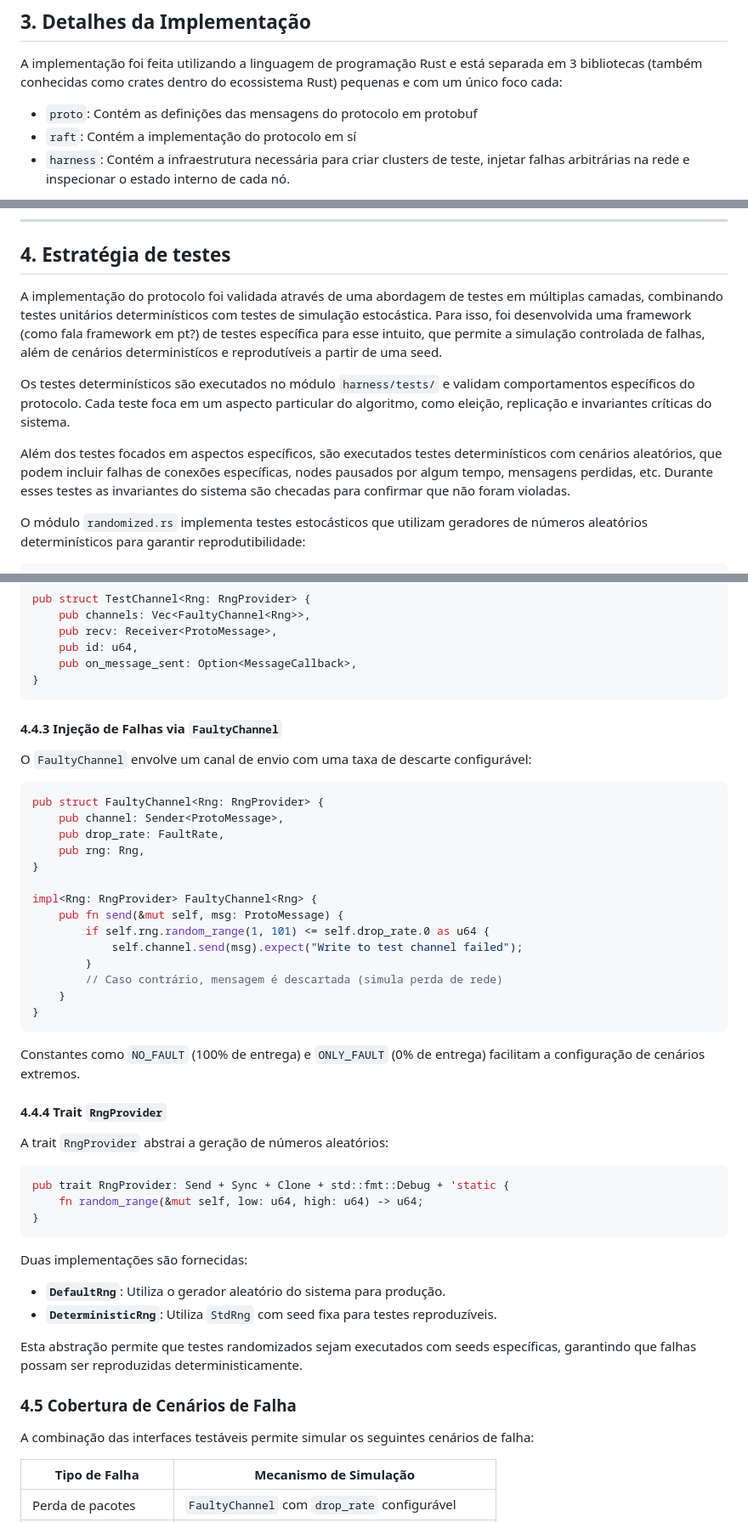
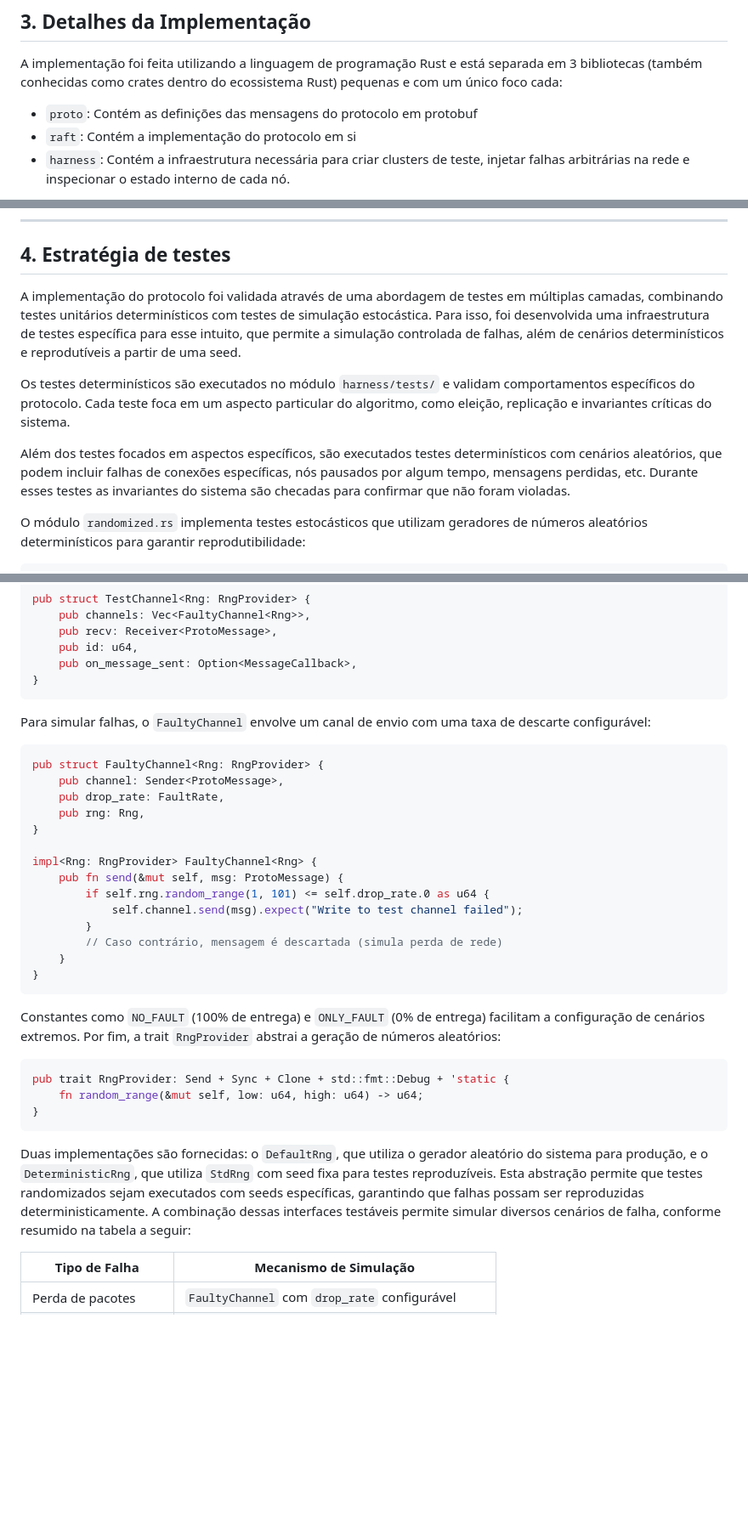
Before and after one commit to eduardorittner/rafty, a Markdown page: RELATORIO.md, 3 parts joined by grey strips. Shown at 85% size. GitHub-like rendering; blank space fills up the shorter version.

````diff
--- a/RELATORIO.md
+++ b/RELATORIO.md
@@ -63,7 +59,7 @@ A formulação matemática do Raft garante as seguintes propriedades críticas:
 A implementação foi feita utilizando a linguagem de programação Rust e está separada em 3 bibliotecas (também conhecidas como crates dentro do ecossistema Rust) pequenas e com um único foco cada:
 
 - `proto`: Contém as definições das mensagens do protocolo em protobuf
-- `raft`: Contém a implementação do protocolo em sí
+- `raft`: Contém a implementação do protocolo em si
 - `harness`: Contém a infraestrutura necessária para criar clusters de teste, injetar falhas arbitrárias na rede e inspecionar o estado interno de cada nó.
 
 O núcleo da implementação é estruturado como uma **máquina de estados finita** que processa mensagens de forma determinística. A estrutura central é a estrutura de dados `Node<Store, Chan, Rng>`, parametrizada por três tipos genéricos para armazenamento, comunicação com outros nós e geração de valores aleatórios que permitem injeção de dependências e falhas para teste:
@@ -320,11 +270,11 @@ Este ambiente de execução permite:
 
 ## 4. Estratégia de testes
 
-A implementação do protocolo foi validada através de uma abordagem de testes em múltiplas camadas, combinando testes unitários determinísticos com testes de simulação estocástica. Para isso, foi desenvolvida uma framework (como fala framework em pt?) de testes específica para esse intuito, que permite a simulação controlada de falhas, além de cenários deterministícos e reprodutíveis a partir de uma seed.
+A implementação do protocolo foi validada através de uma abordagem de testes em múltiplas camadas, combinando testes unitários determinísticos com testes de simulação estocástica. Para isso, foi desenvolvida uma infraestrutura de testes específica para esse intuito, que permite a simulação controlada de falhas, além de cenários determinísticos e reprodutíveis a partir de uma seed.
 
 Os testes determinísticos são executados no módulo `harness/tests/` e validam comportamentos específicos do protocolo. Cada teste foca em um aspecto particular do algoritmo, como eleição, replicação e invariantes críticas do sistema.
 
-Além dos testes focados em aspectos específicos, são executados testes determinísticos com cenários aleatórios, que podem incluir falhas de conexões específicas, nodes pausados por algum tempo, mensagens perdidas, etc. Durante esses testes as invariantes do sistema são checadas para confirmar que não foram violadas.
+Além dos testes focados em aspectos específicos, são executados testes determinísticos com cenários aleatórios, que podem incluir falhas de conexões específicas, nós pausados por algum tempo, mensagens perdidas, etc. Durante esses testes as invariantes do sistema são checadas para confirmar que não foram violadas.
 
 O módulo `randomized.rs` implementa testes estocásticos que utilizam geradores de números aleatórios determinísticos para garantir reprodutibilidade:
 
@@ -398,9 +338,7 @@ pub struct TestChannel<Rng: RngProvider> {
 }
 ```
 
-#### 4.4.3 Injeção de Falhas via `FaultyChannel`
-
-O `FaultyChannel` envolve um canal de envio com uma taxa de descarte configurável:
+Para simular falhas, o `FaultyChannel` envolve um canal de envio com uma taxa de descarte configurável:
 
 ```rust
 pub struct FaultyChannel<Rng: RngProvider> {
@@ -419,11 +357,7 @@ impl<Rng: RngProvider> FaultyChannel<Rng> {
 }
 ```
 
-Constantes como `NO_FAULT` (100% de entrega) e `ONLY_FAULT` (0% de entrega) facilitam a configuração de cenários extremos.
-
-#### 4.4.4 Trait `RngProvider`
-
-A trait `RngProvider` abstrai a geração de números aleatórios:
+Constantes como `NO_FAULT` (100% de entrega) e `ONLY_FAULT` (0% de entrega) facilitam a configuração de cenários extremos. Por fim, a trait `RngProvider` abstrai a geração de números aleatórios:
 
 ```rust
 pub trait RngProvider: Send + Sync + Clone + std::fmt::Debug + 'static {
@@ -431,16 +365,7 @@ pub trait RngProvider: Send + Sync + Clone + std::fmt::Debug + 'static {
 }
 ```
 
-Duas implementações são fornecidas:
-
-- **`DefaultRng`**: Utiliza o gerador aleatório do sistema para produção.
-- **`DeterministicRng`**: Utiliza `StdRng` com seed fixa para testes reproduzíveis.
-
-Esta abstração permite que testes randomizados sejam executados com seeds específicas, garantindo que falhas possam ser reproduzidas deterministicamente.
-
-### 4.5 Cobertura de Cenários de Falha
-
-A combinação das interfaces testáveis permite simular os seguintes cenários de falha:
+Duas implementações são fornecidas: o `DefaultRng`, que utiliza o gerador aleatório do sistema para produção, e o `DeterministicRng`, que utiliza `StdRng` com seed fixa para testes reproduzíveis. Esta abstração permite que testes randomizados sejam executados com seeds específicas, garantindo que falhas possam ser reproduzidas deterministicamente. A combinação dessas interfaces testáveis permite simular diversos cenários de falha, conforme resumido na tabela a seguir:
 
 | Tipo de Falha       | Mecanismo de Simulação                            |
 | ------------------- | ------------------------------------------------- |
````
Also changed, not shown: other parts of RELATORIO.md (+12 -70 lines).
